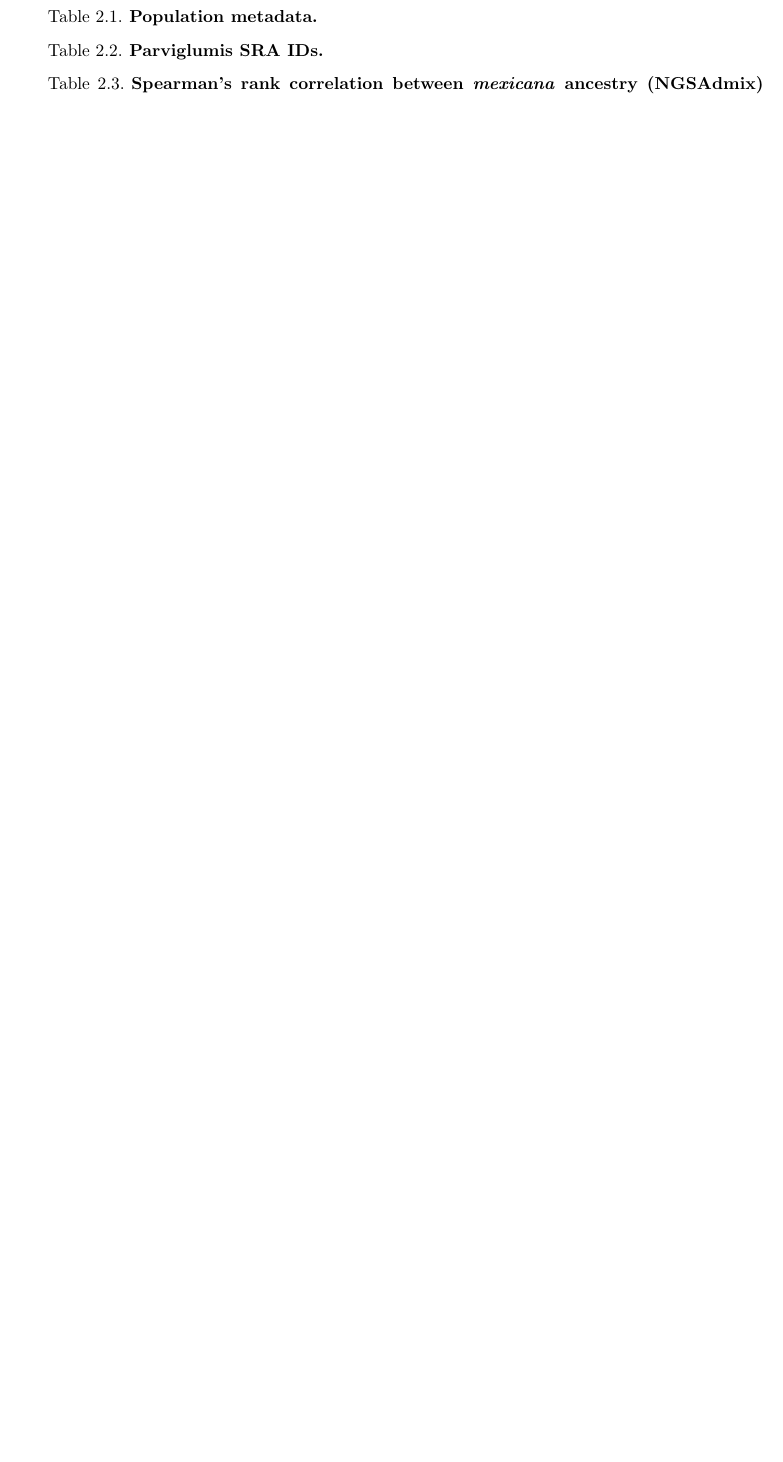
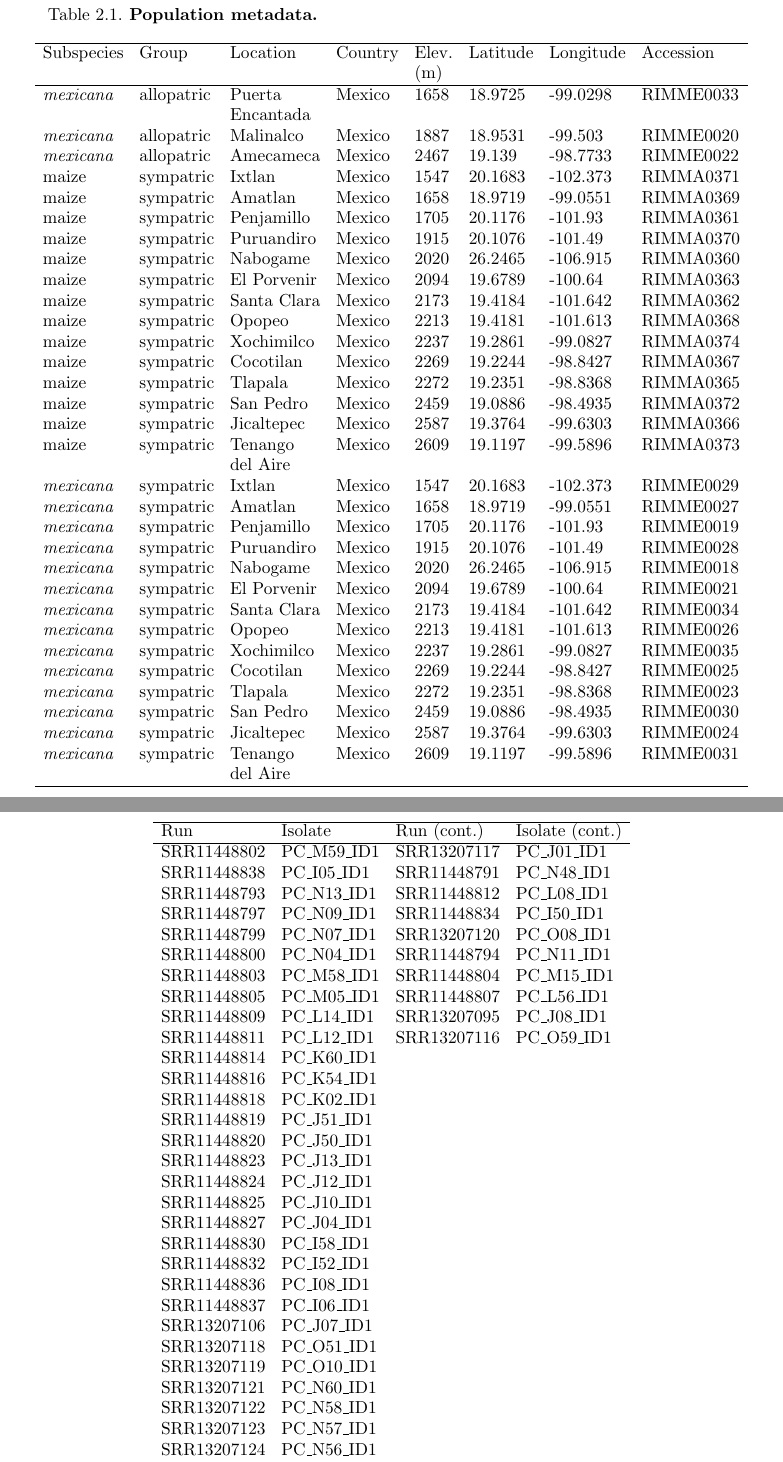
Before and after one commit to ecalfee/thesis_UCD, a LaTeX thesis (Dissertation.tex, which reads MacrosPreamble.tex, chapter2/tables/parviglumis_50_SRA_IDs.tex, chapter2/tables/population_metadata.tex): part of page 104 of 159 before the commit and two parts of pages 104 and 105 of 161 after it, the two joined at a grey line, cut so that both start at the same text, the shorter picture padded with empty space. Compiled offline with pdfLaTeX.

Commit message:
fixed formatting on tables for maize

```diff
--- a/MacrosPreamble.tex
+++ b/MacrosPreamble.tex
@@ -88,7 +88,7 @@
 % for splitting lines in table columns
 \usepackage{makecell}
 
-\hyphenation{genome-wide}
+\hyphenation{genome-wide pre-print}
 
 
 % PLoS Genetics template:
--- /dev/null
+++ b/chapter2/tables/parviglumis_50_SRA_IDs.tex
@@ -0,0 +1,37 @@
+\begin{table}[ht]
+\centering
+\begin{tabular}{llll}
+\hline
+Run & Isolate & Run (cont.) & Isolate (cont.) \\
+\hline
+SRR11448802 & PC\_M59\_ID1 & SRR13207117 & PC\_J01\_ID1 \\
+SRR11448838 & PC\_I05\_ID1 & SRR11448791 & PC\_N48\_ID1 \\
+SRR11448793 & PC\_N13\_ID1 & SRR11448812 & PC\_L08\_ID1 \\
+SRR11448797 & PC\_N09\_ID1 & SRR11448834 & PC\_I50\_ID1 \\
+SRR11448799 & PC\_N07\_ID1 & SRR13207120 & PC\_O08\_ID1 \\
+SRR11448800 & PC\_N04\_ID1 & SRR11448794 & PC\_N11\_ID1 \\
+SRR11448803 & PC\_M58\_ID1 & SRR11448804 & PC\_M15\_ID1 \\
+SRR11448805 & PC\_M05\_ID1 & SRR11448807 & PC\_L56\_ID1 \\
+SRR11448809 & PC\_L14\_ID1 & SRR13207095 & PC\_J08\_ID1 \\
+SRR11448811 & PC\_L12\_ID1 & SRR13207116 & PC\_O59\_ID1 \\
+SRR11448814 & PC\_K60\_ID1 \\
+SRR11448816 & PC\_K54\_ID1 \\
+SRR11448818 & PC\_K02\_ID1 \\
+SRR11448819 & PC\_J51\_ID1 \\
+SRR11448820 & PC\_J50\_ID1 \\
+SRR11448823 & PC\_J13\_ID1 \\
+SRR11448824 & PC\_J12\_ID1 \\
+SRR11448825 & PC\_J10\_ID1 \\
+SRR11448827 & PC\_J04\_ID1 \\
+SRR11448830 & PC\_I58\_ID1 \\
+SRR11448832 & PC\_I52\_ID1 \\
+SRR11448836 & PC\_I08\_ID1 \\
+SRR11448837 & PC\_I06\_ID1 \\
+SRR13207106 & PC\_J07\_ID1 \\
+SRR13207118 & PC\_O51\_ID1 \\
+SRR13207119 & PC\_O10\_ID1 \\
+SRR13207121 & PC\_N60\_ID1 \\
+SRR13207122 & PC\_N58\_ID1 \\
+SRR13207123 & PC\_N57\_ID1 \\
+SRR13207124 & PC\_N56\_ID1 \\
+SRR13207125 & PC\_N14\_ID1 \\
@@ -0,0 +58,2 @@
+\end{tabular}
+\end{table}
--- /dev/null
+++ b/chapter2/tables/population_metadata.tex
@@ -0,0 +1,40 @@
+\begin{table}[ht]
+\centering
+\begin{tabular}{llllllll}
+\hline
+Subspecies & Group & Location & Country & \makecell[lt]{Elev.\\ (m)} & Latitude & Longitude & Accession \\
+\hline
+\mexicana & allopatric & \makecell[lt]{Puerta\\ Encantada} & Mexico & 1658 & 18.9725 & -99.0298 & RIMME0033 \\
+\mexicana & allopatric & Malinalco & Mexico & 1887 & 18.9531 & -99.503 & RIMME0020 \\
+\mexicana & allopatric & Amecameca & Mexico & 2467 & 19.139 & -98.7733 & RIMME0022 \\
+maize & sympatric & Ixtlan & Mexico & 1547 & 20.1683 & -102.373 & RIMMA0371 \\
+maize & sympatric & Amatlan & Mexico & 1658 & 18.9719 & -99.0551 & RIMMA0369 \\
+maize & sympatric & Penjamillo & Mexico & 1705 & 20.1176 & -101.93 & RIMMA0361 \\
+maize & sympatric & Puruandiro & Mexico & 1915 & 20.1076 & -101.49 & RIMMA0370 \\
+maize & sympatric & Nabogame & Mexico & 2020 & 26.2465 & -106.915 & RIMMA0360 \\
+maize & sympatric & El Porvenir & Mexico & 2094 & 19.6789 & -100.64 & RIMMA0363 \\
+maize & sympatric & Santa Clara & Mexico & 2173 & 19.4184 & -101.642 & RIMMA0362 \\
+maize & sympatric & Opopeo & Mexico & 2213 & 19.4181 & -101.613 & RIMMA0368 \\
+maize & sympatric & Xochimilco & Mexico & 2237 & 19.2861 & -99.0827 & RIMMA0374 \\
+maize & sympatric & Cocotilan & Mexico & 2269 & 19.2244 & -98.8427 & RIMMA0367 \\
+maize & sympatric & Tlapala & Mexico & 2272 & 19.2351 & -98.8368 & RIMMA0365 \\
+maize & sympatric & San Pedro & Mexico & 2459 & 19.0886 & -98.4935 & RIMMA0372 \\
+maize & sympatric & Jicaltepec & Mexico & 2587 & 19.3764 & -99.6303 & RIMMA0366 \\
+maize & sympatric & \makecell[lt]{Tenango\\ del Aire} & Mexico & 2609 & 19.1197 & -99.5896 & RIMMA0373 \\
+\mexicana & sympatric & Ixtlan & Mexico & 1547 & 20.1683 & -102.373 & RIMME0029 \\
+\mexicana & sympatric & Amatlan & Mexico & 1658 & 18.9719 & -99.0551 & RIMME0027 \\
+\mexicana & sympatric & Penjamillo & Mexico & 1705 & 20.1176 & -101.93 & RIMME0019 \\
+\mexicana & sympatric & Puruandiro & Mexico & 1915 & 20.1076 & -101.49 & RIMME0028 \\
+\mexicana & sympatric & Nabogame & Mexico & 2020 & 26.2465 & -106.915 & RIMME0018 \\
+\mexicana & sympatric & El Porvenir & Mexico & 2094 & 19.6789 & -100.64 & RIMME0021 \\
+\mexicana & sympatric & Santa Clara & Mexico & 2173 & 19.4184 & -101.642 & RIMME0034 \\
+\mexicana & sympatric & Opopeo & Mexico & 2213 & 19.4181 & -101.613 & RIMME0026 \\
+\mexicana & sympatric & Xochimilco & Mexico & 2237 & 19.2861 & -99.0827 & RIMME0035 \\
+\mexicana & sympatric & Cocotilan & Mexico & 2269 & 19.2244 & -98.8427 & RIMME0025 \\
+\mexicana & sympatric & Tlapala & Mexico & 2272 & 19.2351 & -98.8368 & RIMME0023 \\
+\mexicana & sympatric & San Pedro & Mexico & 2459 & 19.0886 & -98.4935 & RIMME0030 \\
+\mexicana & sympatric & Jicaltepec & Mexico & 2587 & 19.3764 & -99.6303 & RIMME0024 \\
+\mexicana & sympatric & \makecell[lt]{Tenango\\ del Aire} & Mexico & 2609 & 19.1197 & -99.5896 & RIMME0031 \\
+\hline
+\end{tabular}
+\end{table}
```
Also changed, not shown: chapter2/main.tex (+13 -6 lines), chapter2/tables/domestication_genes.tex (+8 -2 lines), chapter2/tables/elev_r_interaction.tex (deleted, +0 -20 lines), chapter2/tables/elev_r_interaction_5.tex (+4 -4 lines), chapter2/tables/lm_elevation.tex (deleted, +0 -17 lines), chapter2/tables/spearmans_rho_f4_sympatric_mexicana_pop22.tex (+2 -2 lines), chapter2/tables/spearmans_rho_local_ancestry.tex (+4 -4 lines), chapter2/tables/spearmans_rho_ngsadmix.tex (+4 -4 lines), chapter2/tables/parviglumis_50_SRA_IDs.tex (20 more changed lines).
